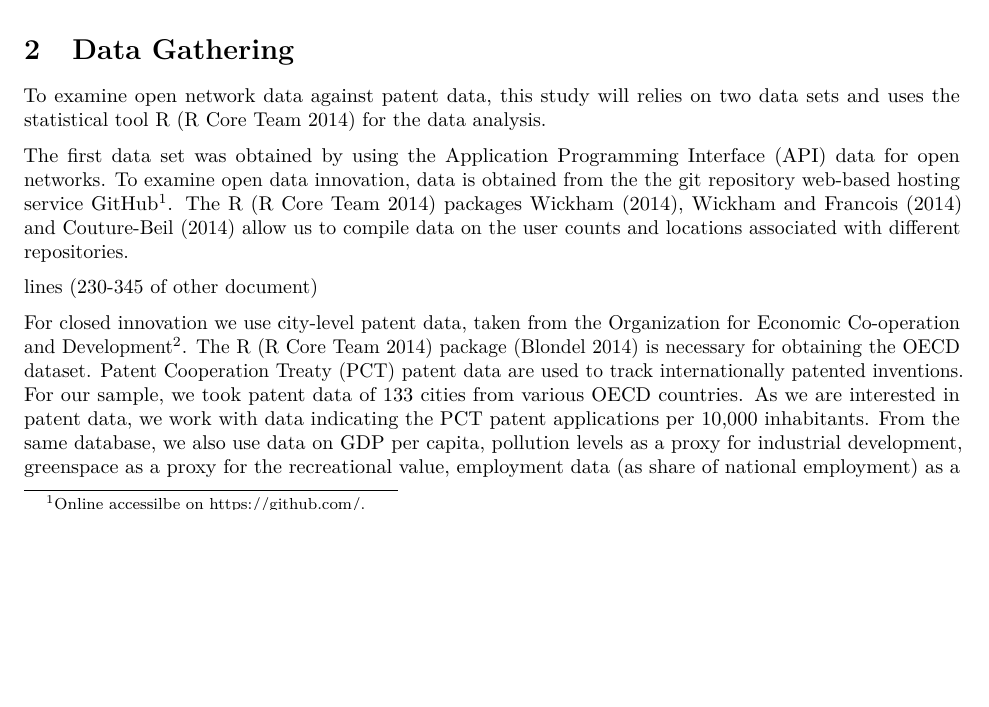
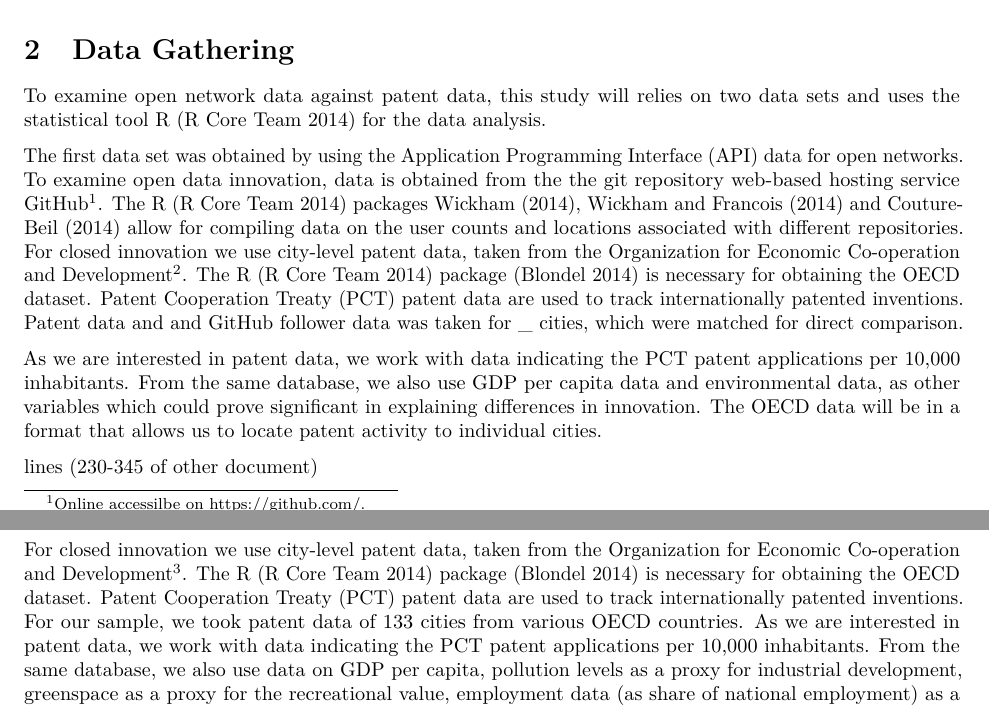
Before and after one commit to oliverbott/Assignment3, an R Markdown document (Assignment3Writeup.Rmd): part of page 1 of 5 before the commit and two parts of pages 1 and 2 of 5 after it, the two joined at a grey line, cut so that both start at the same text, the shorter picture padded with empty space. Rendered offline with R 4.5, knitr and Pandoc, then LaTeX, with nearby package versions; some code elsewhere in the file could not run offline.

Commit message:
Update Assignment3Writeup.Rmd
a little more

```diff
--- a/Assignment3Writeup.Rmd
+++ b/Assignment3Writeup.Rmd
@@ -38,7 +38,12 @@ For the full examination of the previous literature on the subject and reasoning
 
 To examine open network data against patent data, this study will relies on two data sets and uses the statistical tool R [@CiteR] for the data analysis.
 
-The first data set was obtained by using the Application Programming Interface (API) data for open networks. To examine open data innovation, data is obtained from the the git repository web-based hosting service GitHub[^GIT].  The R [@CiteR] packages @R-httr, @R-dplyr and @R-rjson allow us to compile data on the user counts and locations associated with different repositories.
+The first data set was obtained by using the Application Programming Interface (API) data for open networks. To examine open data innovation, data is obtained from the the git repository web-based hosting service GitHub[^GIT]. The R [@CiteR] packages @R-httr, @R-dplyr and @R-rjson allow for compiling data on the user counts and locations associated with different repositories.  For closed innovation we use city-level patent data, taken from the Organization for Economic Co-operation and Development[^OECD]. The R [@CiteR] package [@R-rsdmx] is necessary for obtaining the OECD dataset. Patent Cooperation Treaty (PCT) patent data are used to track internationally patented inventions. Patent data and and GitHub follower data was taken for _ cities, which were matched for direct comparison.
+
+
+ As we are interested in patent data, we work with data indicating the PCT patent applications per 10,000 inhabitants. From the same database, we also use GDP per capita data and environmental data, as other variables which could prove significant in explaining differences in innovation. The OECD data will be in a format that allows us to locate patent activity to individual cities.
+
+
 
 lines (230-345 of other document)
 
```
